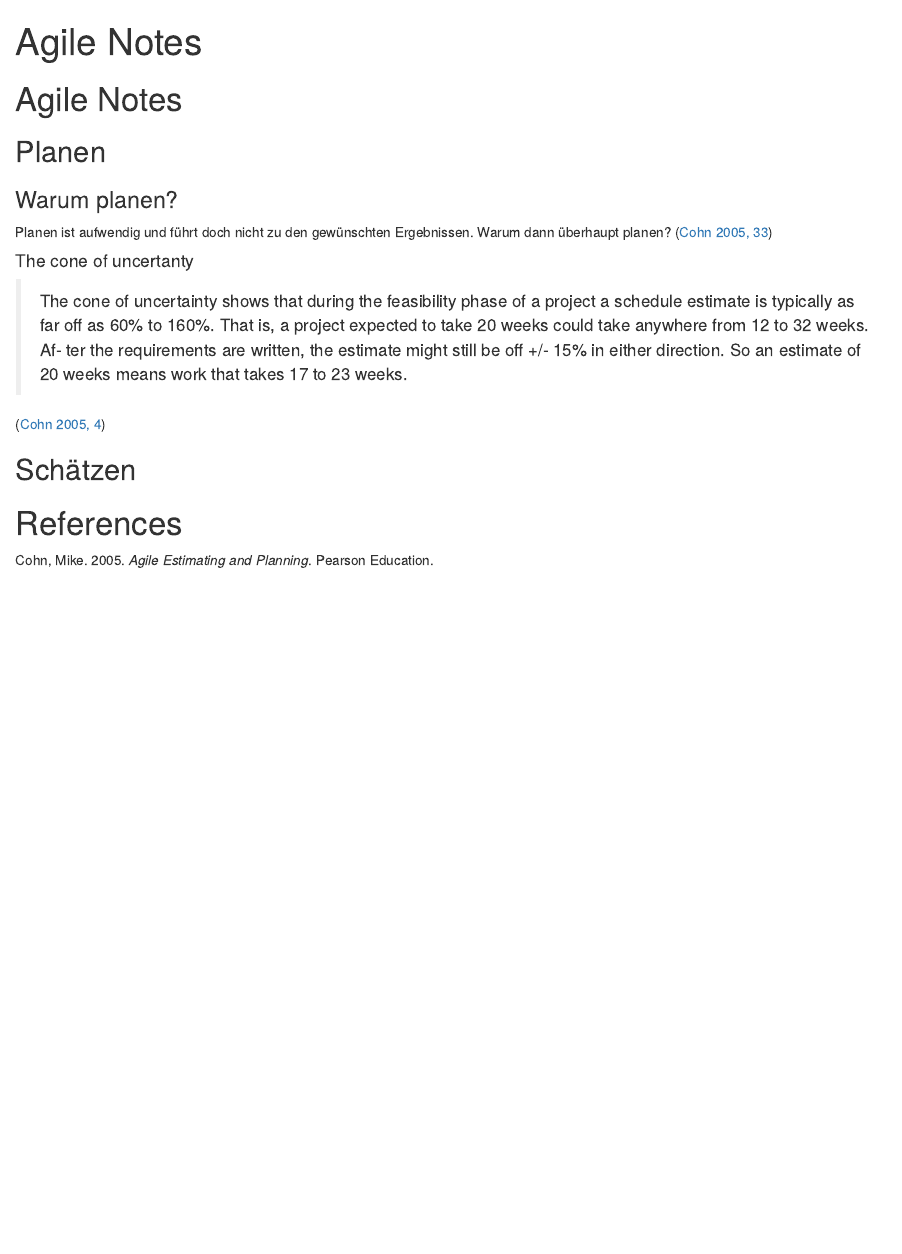
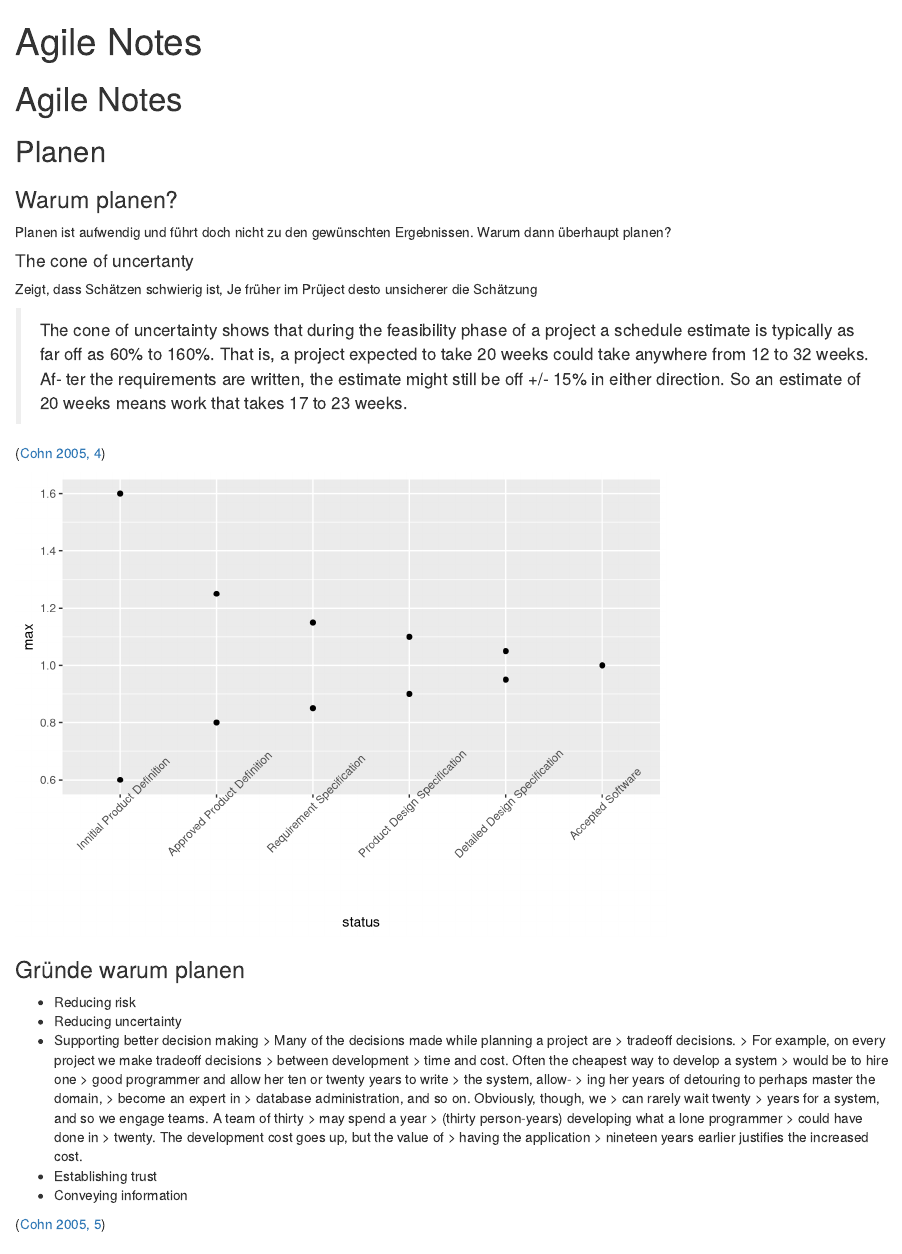
Before and after one commit to Janvh/agile-notes, an R Markdown document (agile-notes.Rmd): the page in a window 1100 px wide, from its top. Rendered offline with R 4.5, knitr and Pandoc, with nearby package versions.

Commit message:
changed chapter planning

````diff
--- a/agile-notes.Rmd
+++ b/agile-notes.Rmd
@@ -16,9 +21,9 @@ link-citations: true
 ### Warum planen?
 <!-- TODO Investition und Finanzierung Fachbuch: Wann ist eine Investition rentabel? -->
 Planen ist aufwendig und führt doch nicht zu den gewünschten Ergebnissen. Warum dann überhaupt planen?
-[@cohn2005agile, 33]
 
 #### The cone of uncertanty
+Zeigt, dass Schätzen schwierig ist, Je früher im Prüject desto unsicherer die Schätzung
 
 >The cone of uncertainty shows that during the feasibility phase of
 a project a schedule estimate is typically as far off as 60% to 160%. That is, a
@@ -26,7 +31,44 @@ project expected to take 20 weeks could take anywhere from 12 to 32 weeks. Af-
 ter the requirements are written, the estimate might still be off +/- 15% in either
 direction. So an estimate of 20 weeks means work that takes 17 to 23 weeks.
 
+
 [@cohn2005agile, 4]
+
+
+```{r con of uncertainty, echo=FALSE}
+coneOfUncertainty <- tibble(status = c("Innitial Product Definition", "Approved Product Definition", "Requirement Specification", "Product Design Specification", "Detailed Design Specification", "Accepted Software"),
+                            min = c(0.6, 0.8, 0.85, 0.9, 0.95, 1),
+                            max = c(1.6, 1.25, 1.15, 1.1, 1.05, 1)
+)
+
+coneOfUncertainty$status <- as.character(coneOfUncertainty$status)
+coneOfUncertainty$status <- factor(coneOfUncertainty$status, levels=unique(coneOfUncertainty$status))
+
+ggplot(coneOfUncertainty, mapping = aes(status, max)) +
+  geom_point() +
+  geom_point(aes(status, min)) +
+  theme(axis.text.x = element_text(angle = 45))
+
+```
+
+### Gründe warum planen
+* Reducing risk
+* Reducing uncertainty
+* Supporting better decision making
+> Many of the decisions made while planning a project are > tradeoff decisions.
+> For example, on every project we make tradeoff decisions > between development
+> time and cost. Often the cheapest way to develop a system > would be to hire one
+> good programmer and allow her ten or twenty years to write > the system, allow-
+> ing her years of detouring to perhaps master the domain, > become an expert in
+> database administration, and so on. Obviously, though, we > can rarely wait twenty
+> years for a system, and so we engage teams. A team of thirty > may spend a year
+> (thirty person-years) developing what a lone programmer > could have done in
+> twenty. The development cost goes up, but the value of > having the application
+> nineteen years earlier justifies the increased cost.
+* Establishing trust
+* Conveying information
+
+[@cohn2005agile, 5]
 
 ## Schätzen
 
````
Also changed, not shown: agile-notes.html, agile-notes.Rmd (5 more changed lines).
